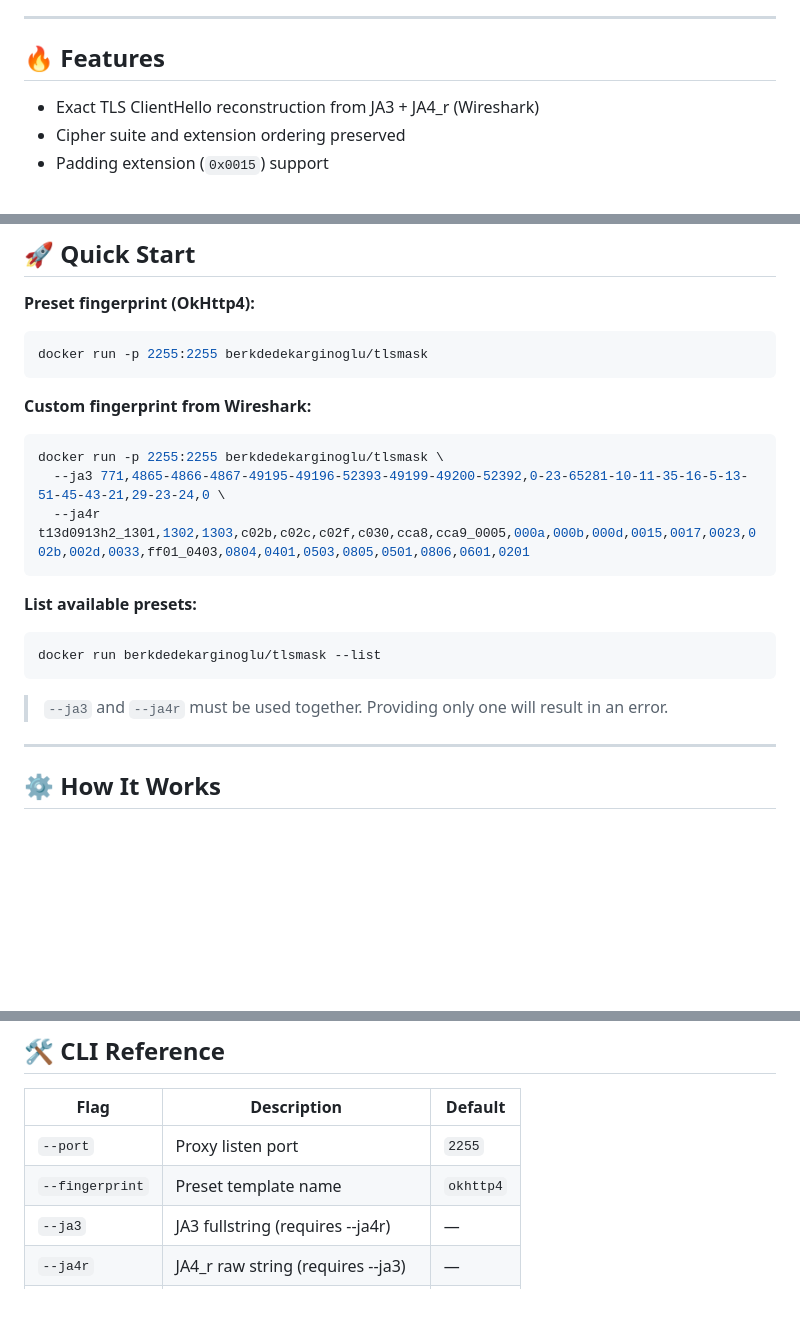
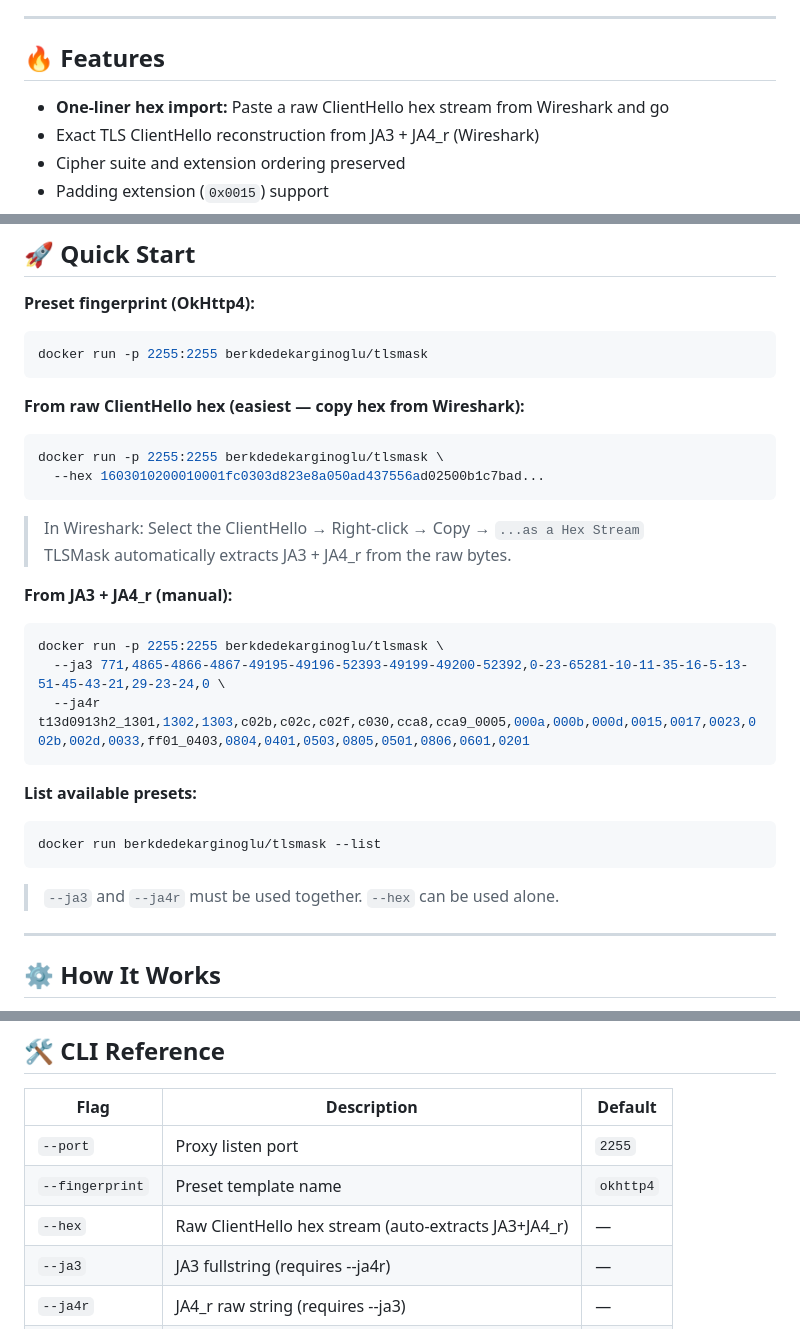
Before and after one commit to tlsmask/tlsmask, a Markdown page: README.md, 3 parts joined by grey strips. Rendered like a GitHub page; blank space fills up the shorter version.

Commit message:
docs: add --hex flag to README

````diff
--- a/README.md
+++ b/README.md
@@ -6,6 +6,7 @@ TLSMask is an upstream proxy for penetration testing that dynamically emulates T
 
 ## 🔥 Features
 
+- **One-liner hex import:** Paste a raw ClientHello hex stream from Wireshark and go
 - Exact TLS ClientHello reconstruction from JA3 + JA4_r (Wireshark)
 - Cipher suite and extension ordering preserved
 - Padding extension (`0x0015`) support
@@ -47,7 +48,15 @@ tlsmask output    : 3a3a7739b7ee9b4dc9078b116b72ab96  ✓
 docker run -p 2255:2255 berkdedekarginoglu/tlsmask
 ```
 
-**Custom fingerprint from Wireshark:**
+**From raw ClientHello hex (easiest — copy hex from Wireshark):**
+```bash
+docker run -p 2255:2255 berkdedekarginoglu/tlsmask \
+  --hex 1603010200010001fc0303d823e8a050ad437556ad02500b1c7bad...
+```
+> In Wireshark: Select the ClientHello → Right-click → Copy → `...as a Hex Stream`
+> TLSMask automatically extracts JA3 + JA4_r from the raw bytes.
+
+**From JA3 + JA4_r (manual):**
 ```bash
 docker run -p 2255:2255 berkdedekarginoglu/tlsmask \
   --ja3 771,4865-4866-4867-49195-49196-52393-49199-49200-52392,0-23-65281-10-11-35-16-5-13-51-45-43-21,29-23-24,0 \
@@ -59,7 +68,7 @@ docker run -p 2255:2255 berkdedekarginoglu/tlsmask \
 docker run berkdedekarginoglu/tlsmask --list
 ```
 
-> `--ja3` and `--ja4r` must be used together. Providing only one will result in an error.
+> `--ja3` and `--ja4r` must be used together. `--hex` can be used alone.
 
 ---
 
@@ -86,6 +95,7 @@ Your Tool (Burp) → tlsmask :2255 → Target Server
 |------|-------------|---------|
 | `--port` | Proxy listen port | `2255` |
 | `--fingerprint` | Preset template name | `okhttp4` |
+| `--hex` | Raw ClientHello hex stream (auto-extracts JA3+JA4_r) | — |
 | `--ja3` | JA3 fullstring (requires --ja4r) | — |
 | `--ja4r` | JA4_r raw string (requires --ja3) | — |
 | `--upstream` | Chain to upstream proxy URL | — |
````
